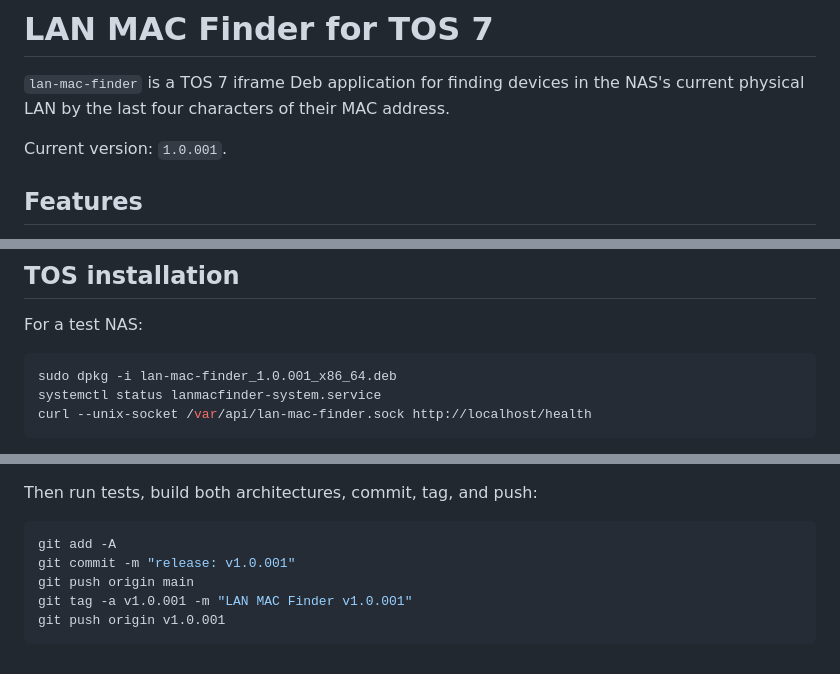
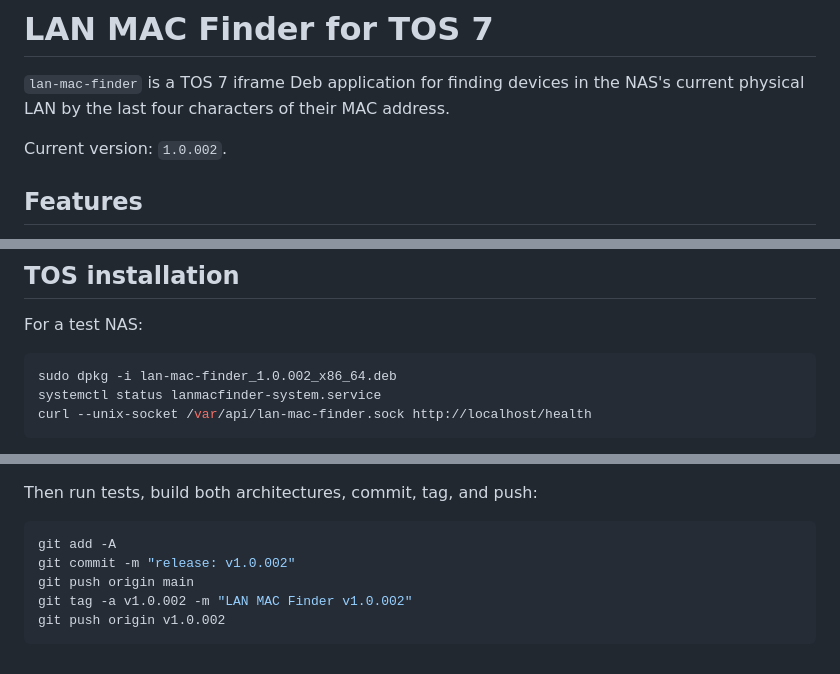
Before and after one commit to 642671/lan-mac-finder-tos7, a Markdown page: README.md, 3 parts joined by grey strips. GitHub-like rendering.

Commit message:
release: v1.0.002

````diff
--- a/README.md
+++ b/README.md
@@ -3,7 +3,7 @@
 `lan-mac-finder` is a TOS 7 iframe Deb application for finding devices in the
 NAS's current physical LAN by the last four characters of their MAC address.
 
-Current version: `1.0.001`.
+Current version: `1.0.002`.
 
 ## Features
 
@@ -106,7 +109,7 @@ Generated packages and SHA256 files are written to `dist/`.
 For a test NAS:
 
 ```bash
-sudo dpkg -i lan-mac-finder_1.0.001_x86_64.deb
+sudo dpkg -i lan-mac-finder_1.0.002_x86_64.deb
 systemctl status lanmacfinder-system.service
 curl --unix-socket /var/api/lan-mac-finder.sock http://localhost/health
 ```
@@ -145,8 +148,8 @@ Then run tests, build both architectures, commit, tag, and push:
 
 ```powershell
 git add -A
-git commit -m "release: v1.0.001"
+git commit -m "release: v1.0.002"
 git push origin main
-git tag -a v1.0.001 -m "LAN MAC Finder v1.0.001"
-git push origin v1.0.001
+git tag -a v1.0.002 -m "LAN MAC Finder v1.0.002"
+git push origin v1.0.002
 ```
````
Also changed, not shown: other parts of README.md (+3 -0 lines), CHANGELOG.md (+12 -0 lines), docs/screenshots/dark.png, docs/screenshots/light.png, 13 other files.
